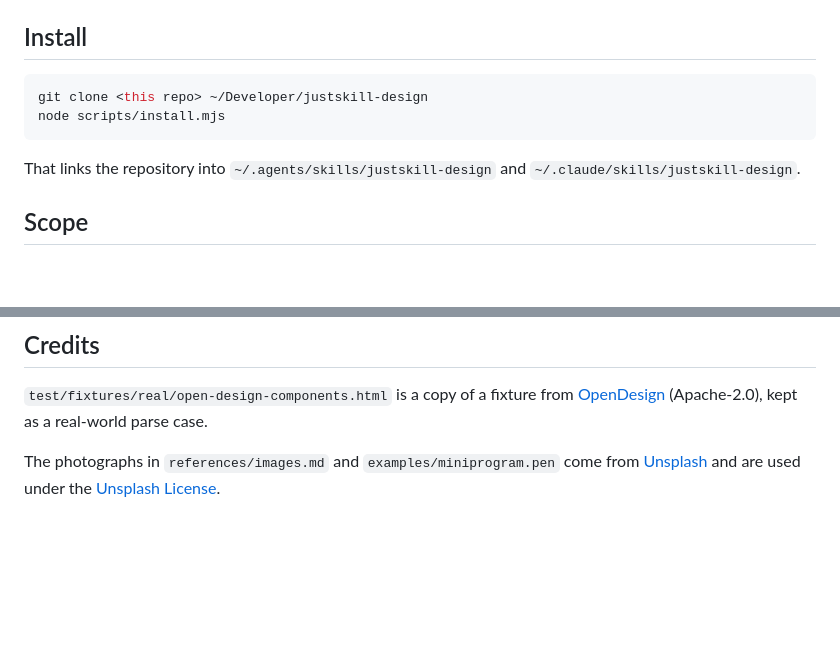
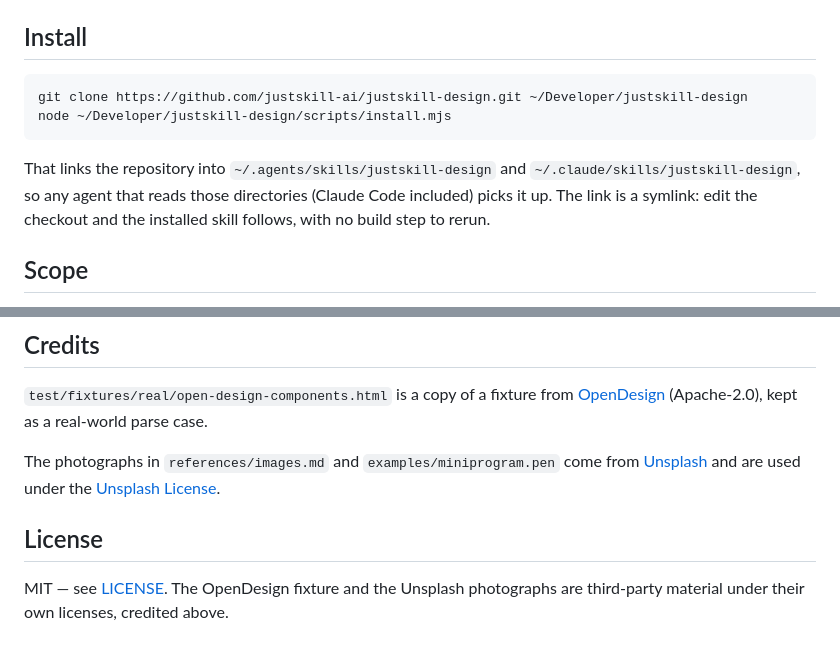
Before and after one commit to justskill-ai/justskill-design, a Markdown page: README.md, 2 parts joined by grey strips. GitHub-like rendering; blank space fills up the shorter version.

Commit message:
docs: 补齐 LICENSE、CI 和 Canvas 截图，安装地址改为新仓库
- README 顶部加 CI 与 MIT 徽章、Canvas 截图，Examples 加 miniprogram 截图
- 安装命令换成 https://github.com/justskill-ai/justskill-design
- 新增 MIT LICENSE、GitHub Actions 测试（Node 18 与 24）

````diff
--- a/README.md
+++ b/README.md
@@ -233,12 +242,14 @@ has to contain, and `test/evals.test.mjs` checks it.
 ## Install
 
 ```sh
-git clone <this repo> ~/Developer/justskill-design
-node scripts/install.mjs
+git clone https://github.com/justskill-ai/justskill-design.git ~/Developer/justskill-design
+node ~/Developer/justskill-design/scripts/install.mjs
 ```
 
 That links the repository into `~/.agents/skills/justskill-design` and
-`~/.claude/skills/justskill-design`.
+`~/.claude/skills/justskill-design`, so any agent that reads those directories
+(Claude Code included) picks it up. The link is a symlink: edit the checkout and
+the installed skill follows, with no build step to rerun.
 
 ## Scope
 
@@ -258,3 +269,8 @@ real-world parse case.
 The photographs in `references/images.md` and `examples/miniprogram.pen` come
 from [Unsplash](https://unsplash.com) and are used under the
 [Unsplash License](https://unsplash.com/license).
+
+## License
+
+MIT — see [LICENSE](LICENSE). The OpenDesign fixture and the Unsplash
+photographs are third-party material under their own licenses, credited above.
````
Also changed, not shown: other parts of README.md (+9 -0 lines), docs/canvas-alarm.png (added), docs/canvas-miniprogram.png (added), 2 other files.
